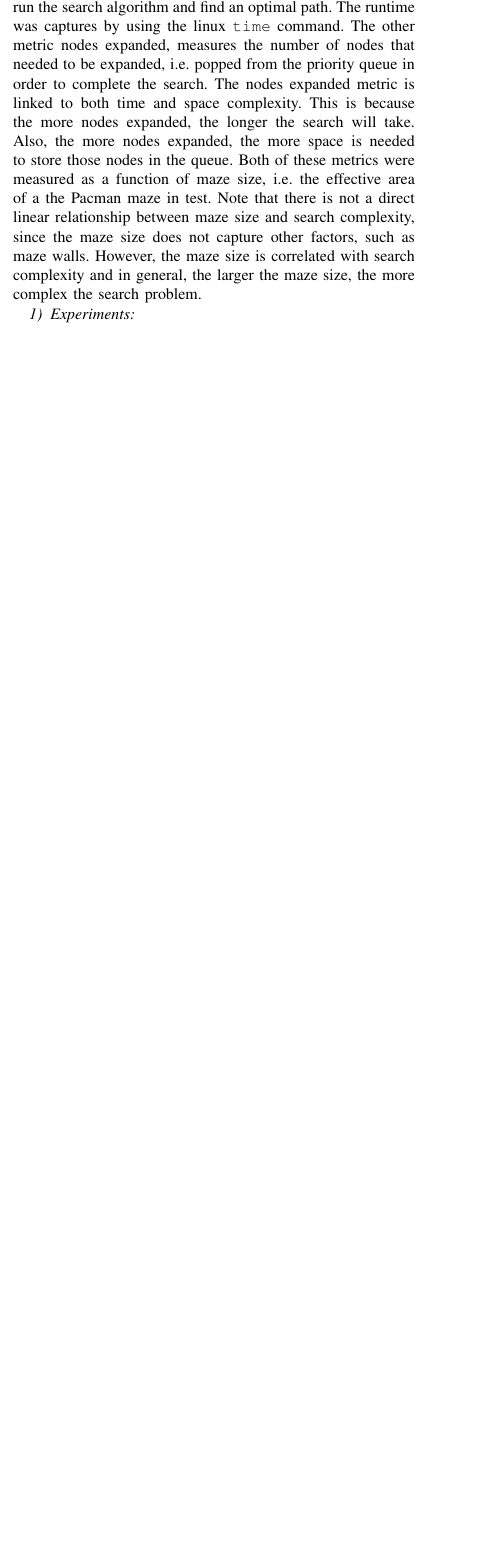
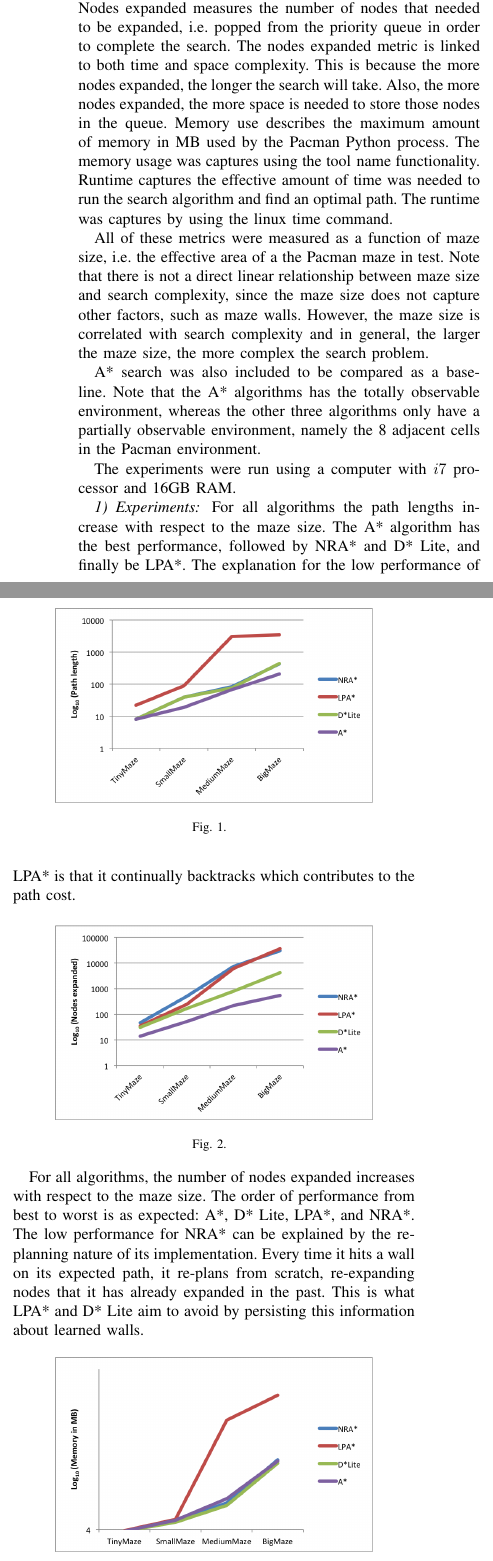
Before and after one commit to hwbehrens/DStarLite, a LaTeX paper (report/tex/report.tex, which reads report/tex/4evaluation.tex): part of one column of page 2 of 3 before the commit and two parts of the columns of page 3 of 4 after it, the two joined at a grey line, cut so that both start at the same text, the shorter picture padded with empty space. Compiled offline with pdfLaTeX; a missing font is replaced by an installed copy or a similar font; a LaTeX package or settings file that is missing is left out.

Commit message:
evaluation

```diff
--- a/report/tex/4evaluation.tex
+++ b/report/tex/4evaluation.tex
@@ -3,7 +3,13 @@
 
 \section{Evaluation}\label{sec:eval}
 	\subsection{Metrics}
-    The two main metrics used to measure the performance of the three search algorithms were runtime and nodes expanded. Runtime captures the effective amount of time was needed to run the search algorithm and find an optimal path. The runtime was captures by using the linux $\texttt{time}$ command. The other metric nodes expanded, measures the number of nodes that needed to be expanded, i.e. popped from the priority queue in order to complete the search. The nodes expanded metric is linked to both time and space complexity. This is because the more nodes expanded, the longer the search will take. Also, the more nodes expanded, the more space is needed to store those nodes in the queue. Both of these metrics were measured as a function of maze size, i.e. the effective area of a the Pacman maze in test. Note that there is not a direct linear relationship between maze size and search complexity, since the maze size does not capture other factors, such as maze walls. However, the maze size is correlated with search complexity and in general, the larger the maze size, the more complex the search problem.
+    The four metrics used to measure the performance of the search algorithms were path length, nodes expanded, memory use, and runtime. Path length describes the length of the final path that Pacman took in order to find the goal state. This path is the same path that is visualized in the Pacman environment. Nodes expanded measures the number of nodes that needed to be expanded, i.e. popped from the priority queue in order to complete the search. The nodes expanded metric is linked to both time and space complexity. This is because the more nodes expanded, the longer the search will take. Also, the more nodes expanded, the more space is needed to store those nodes in the queue. Memory use describes the maximum amount of memory in MB used by the Pacman Python process. The memory usage was captures using the $\text{tool name}$ functionality. Runtime captures the effective amount of time was needed to run the search algorithm and find an optimal path. The runtime was captures by using the linux $\text{time}$ command.
+
+    All of these metrics were measured as a function of maze size, i.e. the effective area of a the Pacman maze in test. Note that there is not a direct linear relationship between maze size and search complexity, since the maze size does not capture other factors, such as maze walls. However, the maze size is correlated with search complexity and in general, the larger the maze size, the more complex the search problem.
+
+    A* search was also included to be compared as a baseline. Note that the A* algorithms has the totally observable environment, whereas the other three algorithms only have a partially observable environment, namely the 8 adjacent cells in the Pacman environment.
+
+    The experiments were run using a computer with $i7$ processor and 16GB RAM.
 
     \subsubsection{Experiments}
 
@@ -14,12 +20,16 @@
     	\label{fig:1}
     \end{figure}
 
+	For all algorithms the path lengths increase with respect to the maze size. The A* algorithm has the best performance, followed by NRA* and D* Lite, and finally be LPA*. The explanation for the low performance of LPA* is that it continually backtracks which contributes to the path cost.
+
 	\begin{figure}[htb!]
 		\centering
 		\includegraphics[width=7cm]{NodesExpanded.png}
 		\caption{}
 		\label{fig:2}
 	\end{figure}
+
+	For all algorithms, the number of nodes expanded increases with respect to the maze size. The order of performance from best to worst is as expected: A*, D* Lite, LPA*, and NRA*. The low performance for NRA* can be explained by the re-planning nature of its implementation. Every time it hits a wall on its expected path, it re-plans from scratch, re-expanding nodes that it has already expanded in the past. This is what LPA* and D* Lite aim to avoid by persisting this information about learned walls.
 
 	\begin{figure}[htb!]
 		\centering
@@ -28,6 +38,8 @@
 		\label{fig:3}
 	\end{figure}
 
+	For all algorithms, the amount of memory increases with respect to the maze size. The order of performance from best to worst is: D* Lite, NRA*, A*, and finally LPA*. D* Lite slightly out-performs all other algorithms because of specific measures it takes to only re-evaluate those nodes that will have an affect on the final path. Again, the low performance of LPA* is due to the backtracking nature.
+
 	\begin{figure}[htb!]
 		\centering
 		\includegraphics[width=7cm]{Time.png}
```
Also changed, not shown: report/tex/3implementation.tex (+4 -0 lines), report/tex/6teamnotes.tex (+1 -1 lines), report/tex/4evaluation.tex (2 more changed lines).
